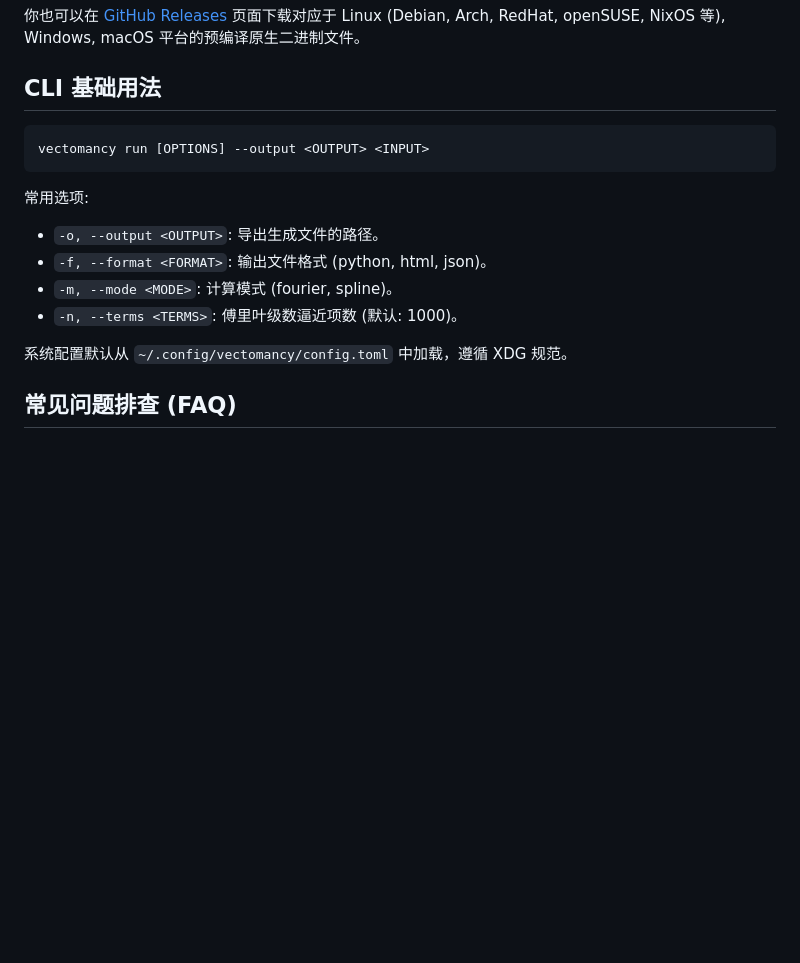
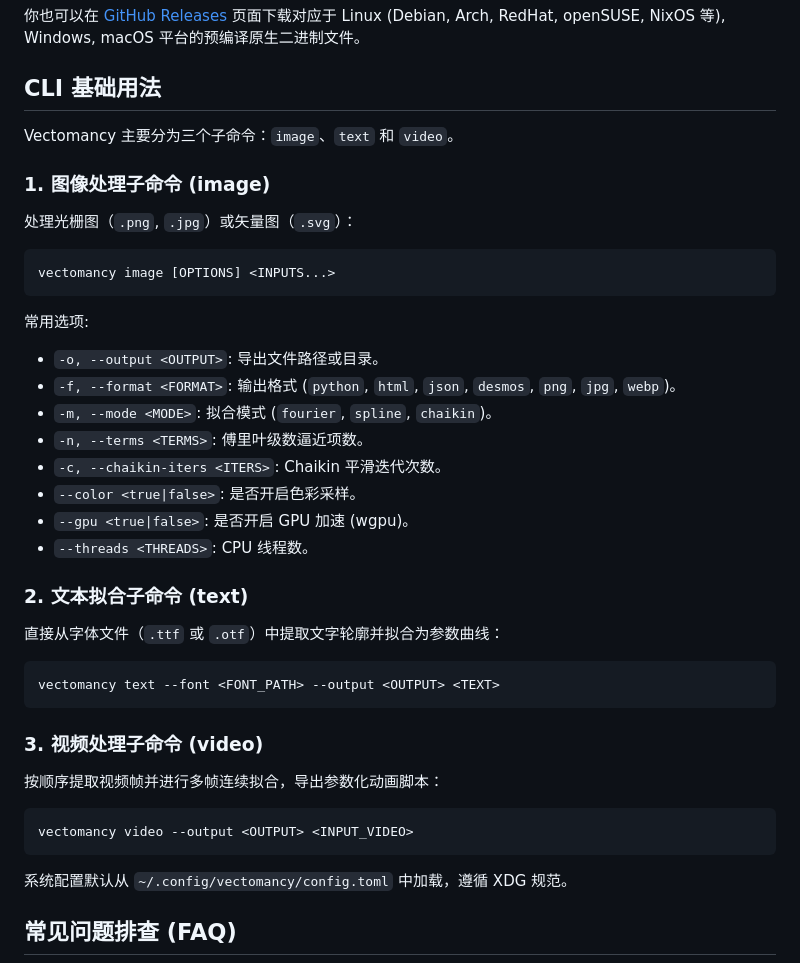
Before and after one commit to Xuepoo/vectomancy, a Markdown page: README.zh-CN.md, the part around the change. Drawn GitHub-style; blank space fills up the shorter version.

Commit message:
docs: update README and user manual to reflect new subcommands (#30)

````diff
--- a/README.zh-CN.md
+++ b/README.zh-CN.md
@@ -53,16 +53,41 @@ docker run --rm -v $(pwd):/data vectomancy run --output /data/output.json /data/
 
 ## CLI 基础用法
 
+Vectomancy 主要分为三个子命令：`image`、`text` 和 `video`。
+
+### 1. 图像处理子命令 (image)
+
+处理光栅图（`.png`, `.jpg`）或矢量图（`.svg`）：
+
 ```bash
-vectomancy run [OPTIONS] --output <OUTPUT> <INPUT>
+vectomancy image [OPTIONS] <INPUTS...>
 ```
 
 常用选项:
+- `-o, --output <OUTPUT>`: 导出文件路径或目录。
+- `-f, --format <FORMAT>`: 输出格式 (`python`, `html`, `json`, `desmos`, `png`, `jpg`, `webp`)。
+- `-m, --mode <MODE>`: 拟合模式 (`fourier`, `spline`, `chaikin`)。
+- `-n, --terms <TERMS>`: 傅里叶级数逼近项数。
+- `-c, --chaikin-iters <ITERS>`: Chaikin 平滑迭代次数。
+- `--color <true|false>`: 是否开启色彩采样。
+- `--gpu <true|false>`: 是否开启 GPU 加速 (wgpu)。
+- `--threads <THREADS>`: CPU 线程数。
 
-- `-o, --output <OUTPUT>`: 导出生成文件的路径。
-- `-f, --format <FORMAT>`: 输出文件格式 (python, html, json)。
-- `-m, --mode <MODE>`: 计算模式 (fourier, spline)。
-- `-n, --terms <TERMS>`: 傅里叶级数逼近项数 (默认: 1000)。
+### 2. 文本拟合子命令 (text)
+
+直接从字体文件（`.ttf` 或 `.otf`）中提取文字轮廓并拟合为参数曲线：
+
+```bash
+vectomancy text --font <FONT_PATH> --output <OUTPUT> <TEXT>
+```
+
+### 3. 视频处理子命令 (video)
+
+按顺序提取视频帧并进行多帧连续拟合，导出参数化动画脚本：
+
+```bash
+vectomancy video --output <OUTPUT> <INPUT_VIDEO>
+```
 
 系统配置默认从 `~/.config/vectomancy/config.toml` 中加载，遵循 XDG 规范。
 
````
Also changed, not shown: README.md (+31 -6 lines), docs/user_manual.md (+17 -2 lines).
